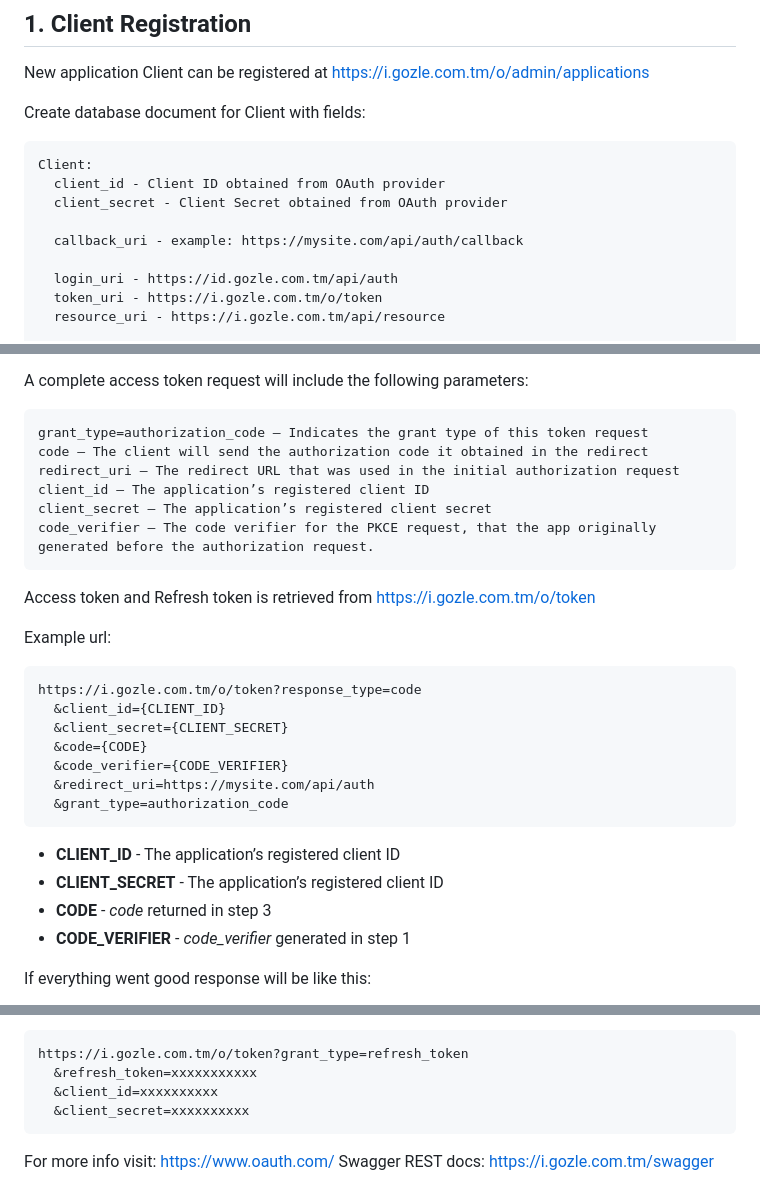
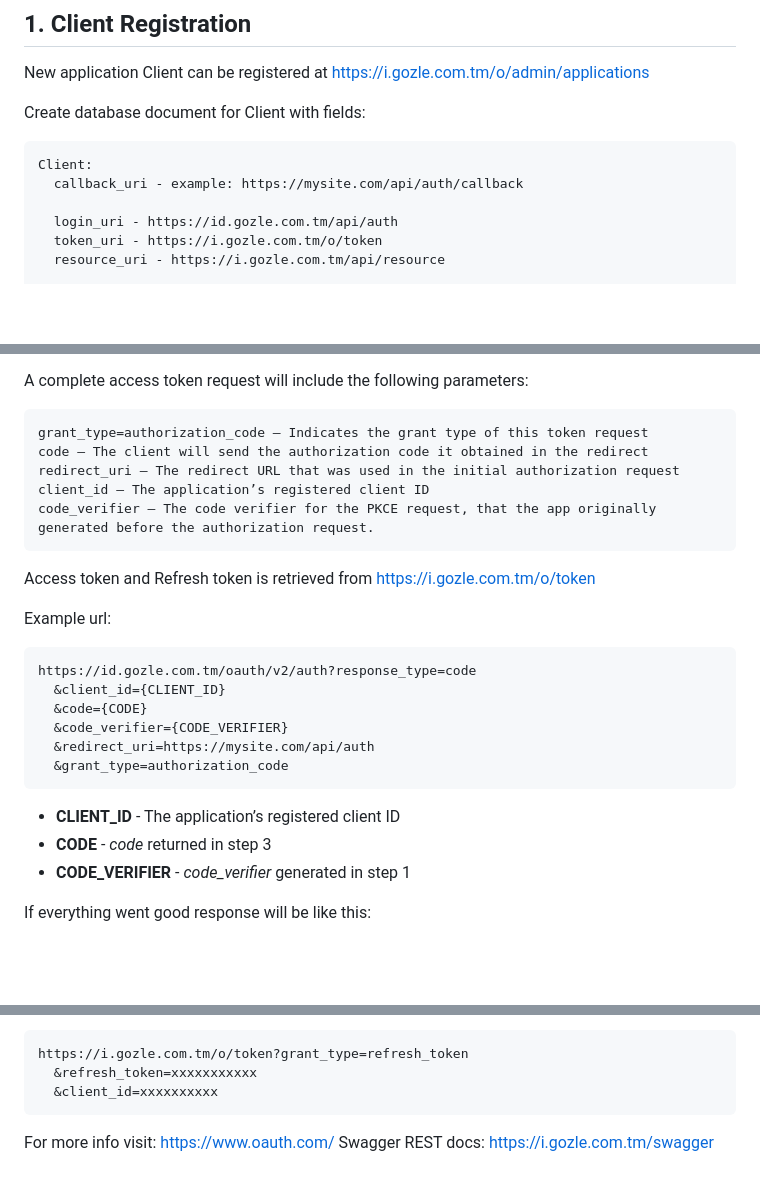
Before and after one commit to gozle/gozle-id-backend, a Markdown page: README.md, 3 parts joined by grey strips. Drawn GitHub-style; blank space fills up the shorter version.

````diff
--- a/README.md
+++ b/README.md
@@ -7,9 +7,6 @@ New application Client can be registered at https://i.gozle.com.tm/o/admin/appli
 Create database document for Client with fields:
   ```
   Client:
-    client_id - Client ID obtained from OAuth provider
-    client_secret - Client Secret obtained from OAuth provider
-
     callback_uri - example: https://mysite.com/api/auth/callback
 
     login_uri - https://id.gozle.com.tm/api/auth
@@ -107,7 +104,6 @@ A complete access token request will include the following parameters:
   code – The client will send the authorization code it obtained in the redirect
   redirect_uri – The redirect URL that was used in the initial authorization request
   client_id – The application’s registered client ID
-  client_secret – The application’s registered client secret
   code_verifier – The code verifier for the PKCE request, that the app originally generated before the authorization request.
   ```
 
@@ -115,9 +111,8 @@ Access token and Refresh token is retrieved from https://i.gozle.com.tm/o/token
 
 Example url:
   ```
-  https://i.gozle.com.tm/o/token?response_type=code
+  https://id.gozle.com.tm/oauth/v2/auth?response_type=code
     &client_id={CLIENT_ID}
-    &client_secret={CLIENT_SECRET}
     &code={CODE}
     &code_verifier={CODE_VERIFIER}
     &redirect_uri=https://mysite.com/api/auth
@@ -125,7 +120,6 @@ Example url:
   ```
 
 + **CLIENT_ID** - The application’s registered client ID
-+ **CLIENT_SECRET** - The application’s registered client ID
 + **CODE** - _code_ returned in step 3
 + **CODE_VERIFIER** - _code_verifier_ generated in step 1
 
@@ -169,7 +163,6 @@ If you’re using a JSON-based API, then it will likely return a JSON error resp
   https://i.gozle.com.tm/o/token?grant_type=refresh_token
     &refresh_token=xxxxxxxxxxx
     &client_id=xxxxxxxxxx
-    &client_secret=xxxxxxxxxx
   ```
 
 For more info visit: https://www.oauth.com/
````
